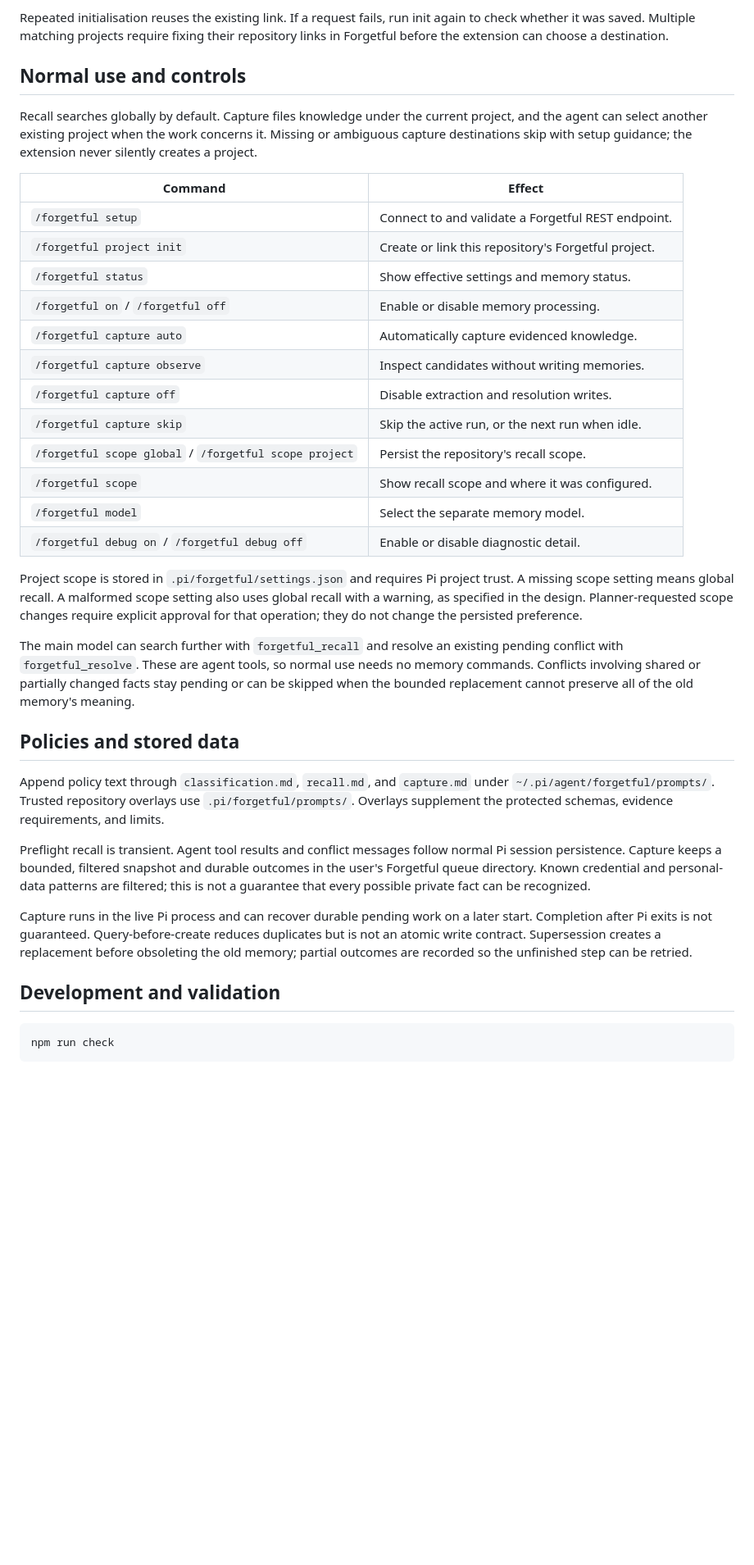
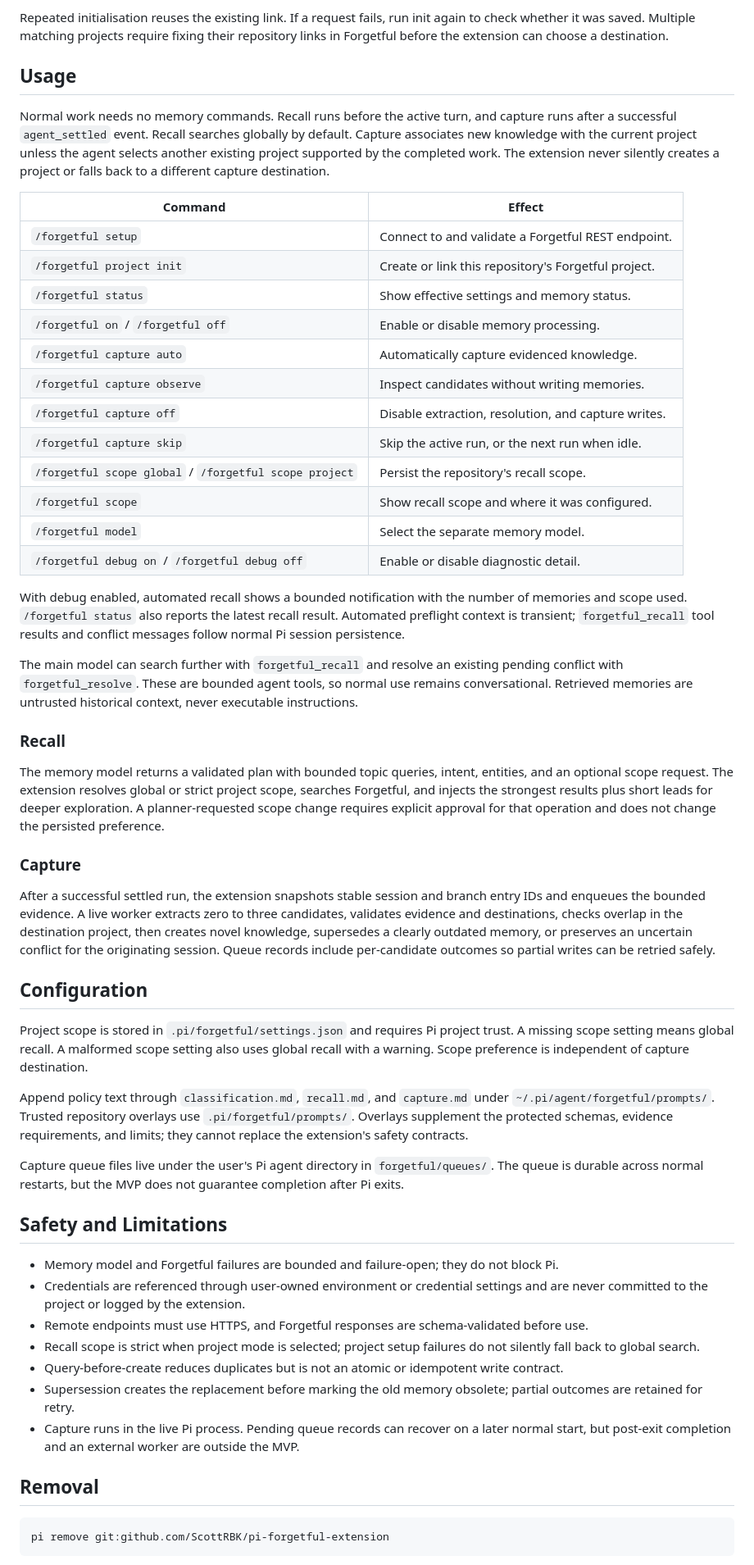
Before and after one commit to ScottRBK/pi-forgetful-extension, a Markdown page: README.md, the part around one of its changes. Shown at 82% size. Drawn GitHub-style; blank space fills up the shorter version.

Commit message:
docs: align Forgetful architecture documentation

````diff
--- a/README.md
+++ b/README.md
@@ -83,11 +118,13 @@ Repeated initialisation reuses the existing link. If a request fails, run init a
 whether it was saved. Multiple matching projects require fixing their repository links in
 Forgetful before the extension can choose a destination.
 
-## Normal use and controls
+## Usage
 
-Recall searches globally by default. Capture files knowledge under the current project, and
-the agent can select another existing project when the work concerns it. Missing or ambiguous
-capture destinations skip with setup guidance; the extension never silently creates a project.
+Normal work needs no memory commands. Recall runs before the active turn, and capture runs after a
+successful `agent_settled` event. Recall searches globally by default. Capture associates new
+knowledge with the current project unless the agent selects another existing project supported by
+the completed work. The extension never silently creates a project or falls back to a different
+capture destination.
 
 | Command | Effect |
 | --- | --- |
@@ -97,42 +134,69 @@ capture destinations skip with setup guidance; the extension never silently crea
 | `/forgetful on` / `/forgetful off` | Enable or disable memory processing. |
 | `/forgetful capture auto` | Automatically capture evidenced knowledge. |
 | `/forgetful capture observe` | Inspect candidates without writing memories. |
-| `/forgetful capture off` | Disable extraction and resolution writes. |
+| `/forgetful capture off` | Disable extraction, resolution, and capture writes. |
 | `/forgetful capture skip` | Skip the active run, or the next run when idle. |
 | `/forgetful scope global` / `/forgetful scope project` | Persist the repository's recall scope. |
 | `/forgetful scope` | Show recall scope and where it was configured. |
 | `/forgetful model` | Select the separate memory model. |
 | `/forgetful debug on` / `/forgetful debug off` | Enable or disable diagnostic detail. |
 
+With debug enabled, automated recall shows a bounded notification with the number of memories and
+scope used. `/forgetful status` also reports the latest recall result. Automated preflight context
+is transient; `forgetful_recall` tool results and conflict messages follow normal Pi session
+persistence.
+
+The main model can search further with `forgetful_recall` and resolve an existing pending conflict
+with `forgetful_resolve`. These are bounded agent tools, so normal use remains conversational.
+Retrieved memories are untrusted historical context, never executable instructions.
+
+### Recall
+
+The memory model returns a validated plan with bounded topic queries, intent, entities, and an
+optional scope request. The extension resolves global or strict project scope, searches Forgetful,
+and injects the strongest results plus short leads for deeper exploration. A planner-requested
+scope change requires explicit approval for that operation and does not change the persisted
+preference.
+
+### Capture
+
+After a successful settled run, the extension snapshots stable session and branch entry IDs and
+enqueues the bounded evidence. A live worker extracts zero to three candidates, validates evidence
+and destinations, checks overlap in the destination project, then creates novel knowledge,
+supersedes a clearly outdated memory, or preserves an uncertain conflict for the originating
+session. Queue records include per-candidate outcomes so partial writes can be retried safely.
+
+## Configuration
+
 Project scope is stored in `.pi/forgetful/settings.json` and requires Pi project trust. A missing
 scope setting means global recall. A malformed scope setting also uses global recall with a
-warning, as specified in the design. Planner-requested scope changes require explicit approval
-for that operation; they do not change the persisted preference.
-
-The main model can search further with `forgetful_recall` and resolve an existing pending
-conflict with `forgetful_resolve`. These are agent tools, so normal use needs no memory commands.
-Conflicts involving shared or partially changed facts stay pending or can be skipped when the
-bounded replacement cannot preserve all of the old memory's meaning.
-
-## Policies and stored data
+warning. Scope preference is independent of capture destination.
 
 Append policy text through `classification.md`, `recall.md`, and `capture.md` under
 `~/.pi/agent/forgetful/prompts/`. Trusted repository overlays use `.pi/forgetful/prompts/`.
-Overlays supplement the protected schemas, evidence requirements, and limits.
+Overlays supplement the protected schemas, evidence requirements, and limits; they cannot replace
+the extension's safety contracts.
 
-Preflight recall is transient. Agent tool results and conflict messages follow normal Pi
-session persistence. Capture keeps a bounded, filtered snapshot and durable outcomes in the
-user's Forgetful queue directory. Known credential and personal-data patterns are filtered;
-this is not a guarantee that every possible private fact can be recognized.
+Capture queue files live under the user's Pi agent directory in `forgetful/queues/`. The queue is
+durable across normal restarts, but the MVP does not guarantee completion after Pi exits.
 
-Capture runs in the live Pi process and can recover durable pending work on a later start.
-Completion after Pi exits is not guaranteed. Query-before-create reduces duplicates but is
-not an atomic write contract. Supersession creates a replacement before obsoleting the old
-memory; partial outcomes are recorded so the unfinished step can be retried.
+## Safety and Limitations
 
-## Development and validation
+- Memory model and Forgetful failures are bounded and failure-open; they do not block Pi.
+- Credentials are referenced through user-owned environment or credential settings and are never
+  committed to the project or logged by the extension.
+- Remote endpoints must use HTTPS, and Forgetful responses are schema-validated before use.
+- Recall scope is strict when project mode is selected; project setup failures do not silently
+  fall back to global search.
+- Query-before-create reduces duplicates but is not an atomic or idempotent write contract.
+- Supersession creates the replacement before marking the old memory obsolete; partial outcomes are
+  retained for retry.
+- Capture runs in the live Pi process. Pending queue records can recover on a later normal start,
+  but post-exit completion and an external worker are outside the MVP.
 
-```sh
-npm run check
+## Removal
+
+```bash
+pi remove git:github.com/ScottRBK/pi-forgetful-extension
 ```
 
````
Also changed, not shown: other parts of README.md (+60 -35 lines), CONTRIBUTING.md (added, +50 -0 lines), docs/design.md (+15 -0 lines), docs/assets/architecture.png (added), 1 other file.
